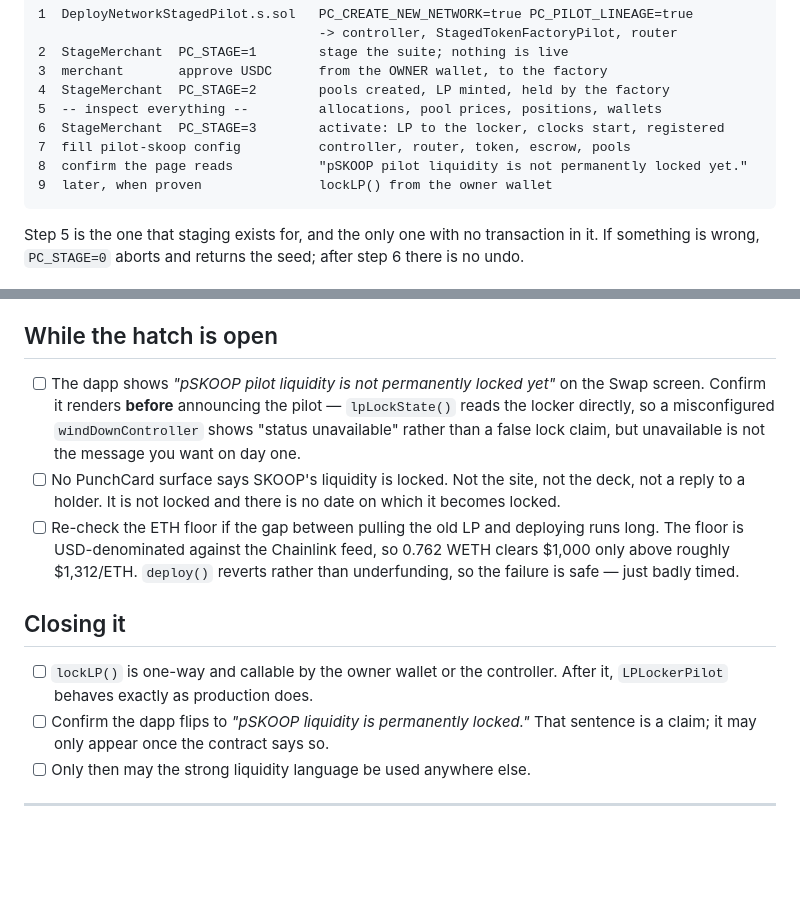
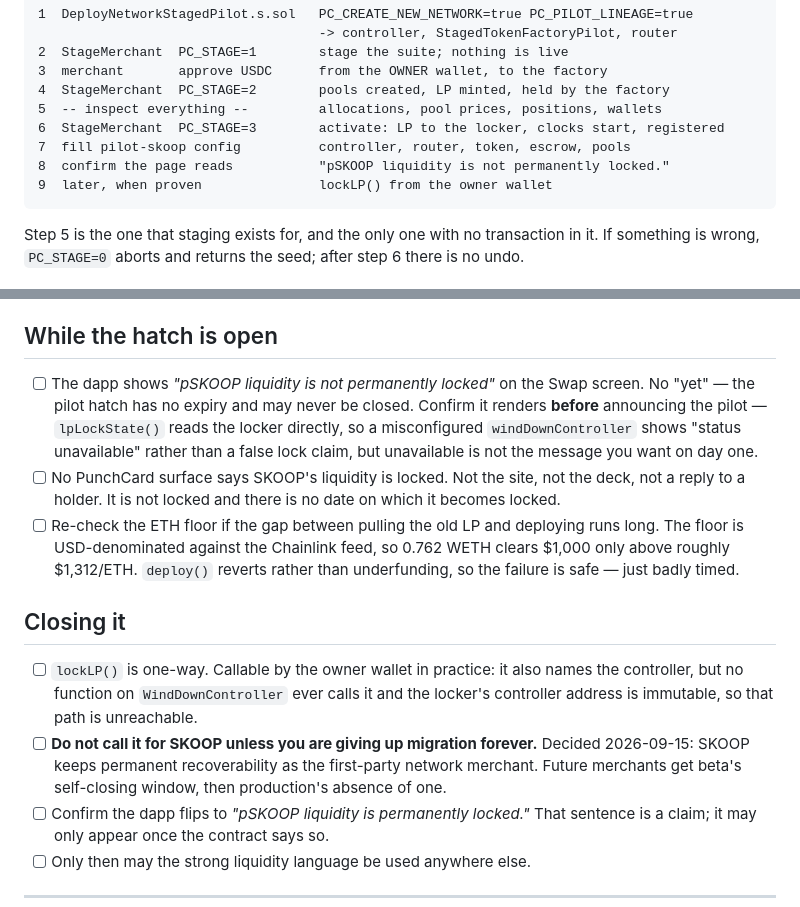
Before and after one commit to KOKOSICECREAM/PunchCard, a Markdown page: docs/deployment-runbook.md, 2 parts joined by grey strips. Rendered like a GitHub page; blank space fills up the shorter version.

Commit message:
Runbook: SKOOP keeps its hatch, and the disclosure drops "yet"
Decided 2026-09-15. SKOOP is the first-party network merchant and keeps permanent
LP recoverability — it joins the network, routes, and carries a full suite, but
the pool stays recoverable by the owner wallet with no date on which that
changes. Future merchants get beta's self-closing window and later production's
absence of one.

So the runbook no longer treats lockLP() as a step to reach. It is a decision to
give up migration forever, and for SKOOP the answer is not yet and possibly never.

Also corrects what lockLP's authorisation means in practice. It names the owner
wallet or the controller, but no function on WindDownController calls it and the
locker's controller address is immutable, so only the owner can ever close the
hatch. Worth stating, because reading the require() alone suggests PunchCard can
close it and PunchCard cannot.

The disclosure quoted in two places loses "yet" to match the dapp.

Co-Authored-By: Claude Opus 5 <noreply@anthropic.com>

````diff
--- a/docs/deployment-runbook.md
+++ b/docs/deployment-runbook.md
@@ -308,7 +308,7 @@ factory already authorised, so this is a single sitting.
 5  -- inspect everything --         allocations, pool prices, positions, wallets
 6  StageMerchant  PC_STAGE=3        activate: LP to the locker, clocks start, registered
 7  fill pilot-skoop config          controller, router, token, escrow, pools
-8  confirm the page reads           "pSKOOP pilot liquidity is not permanently locked yet."
+8  confirm the page reads           "pSKOOP liquidity is not permanently locked."
 9  later, when proven               lockLP() from the owner wallet
 ```
 
@@ -422,7 +422,8 @@ as possible.
 
 ## While the hatch is open
 
-- [ ] The dapp shows *"pSKOOP pilot liquidity is not permanently locked yet"* on the Swap screen.
+- [ ] The dapp shows *"pSKOOP liquidity is not permanently locked"* on the Swap screen.
+      No "yet" — the pilot hatch has no expiry and may never be closed.
       Confirm it renders **before** announcing the pilot — `lpLockState()` reads the locker
       directly, so a misconfigured `windDownController` shows "status unavailable" rather
       than a false lock claim, but unavailable is not the message you want on day one.
@@ -436,8 +437,12 @@ as possible.
 
 ## Closing it
 
-- [ ] `lockLP()` is one-way and callable by the owner wallet or the controller. After it,
-      `LPLockerPilot` behaves exactly as production does.
+- [ ] `lockLP()` is one-way. Callable by the owner wallet in practice: it also names the
+      controller, but no function on `WindDownController` ever calls it and the locker's
+      controller address is immutable, so that path is unreachable.
+- [ ] **Do not call it for SKOOP unless you are giving up migration forever.** Decided
+      2026-09-15: SKOOP keeps permanent recoverability as the first-party network merchant.
+      Future merchants get beta's self-closing window, then production's absence of one.
 - [ ] Confirm the dapp flips to *"pSKOOP liquidity is permanently locked."* That sentence is
       a claim; it may only appear once the contract says so.
 - [ ] Only then may the strong liquidity language be used anywhere else.
````
